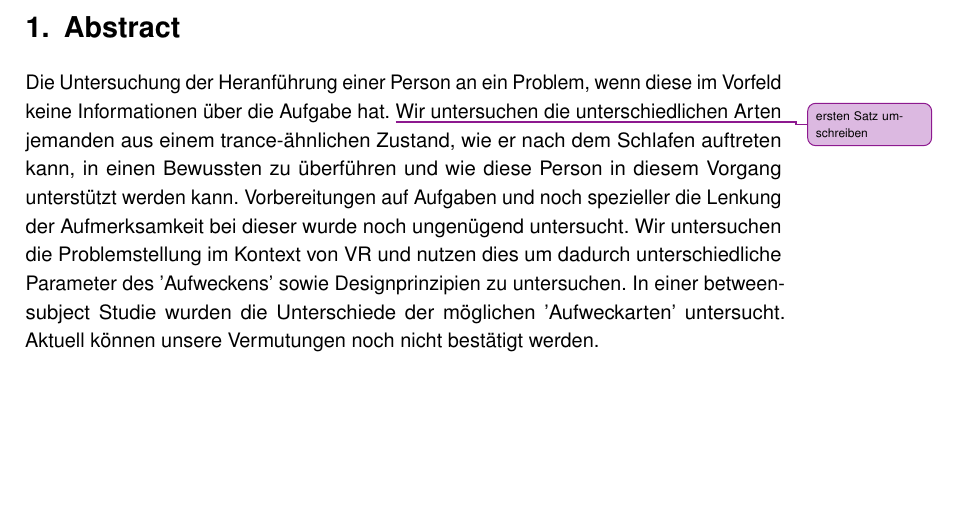
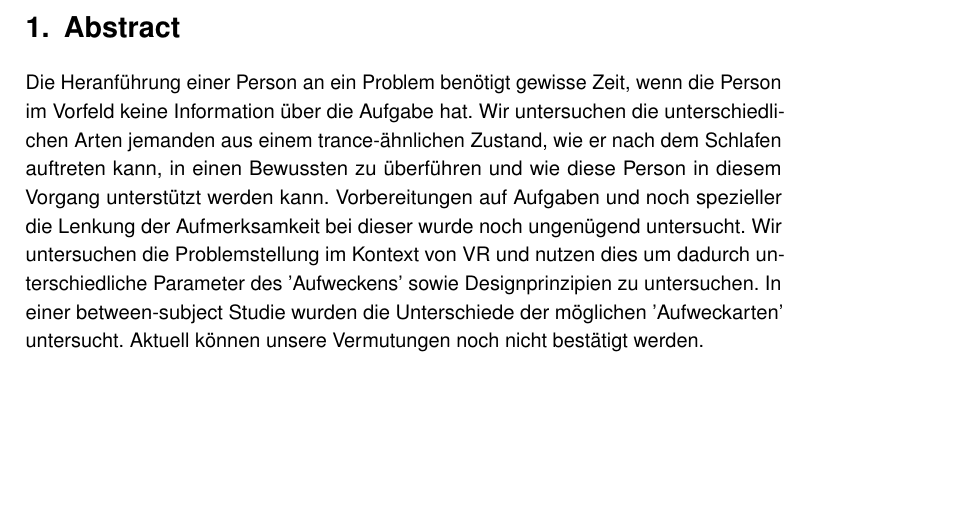
Before and after one commit to tlahmann/mci-af, a LaTeX thesis (MCI-Resync-Documentation.tex, which reads chapters/00abstract.tex): part of page 4 of 79, cut so that both start at the same text. Compiled offline with pdfLaTeX.

Commit message:
abstract geändert

```diff
--- a/chapters/00abstract.tex
+++ b/chapters/00abstract.tex
@@ -1,6 +1,5 @@
 \begin{abstract}
-	Die Untersuchung der Heranführung einer Person an ein Problem, wenn diese im Vorfeld keine Informationen über die Aufgabe hat. % Introduction. In one sentence, what’s the topic?
-	\todoAll{ersten Satz umschreiben}
+	Die Heranführung einer Person an ein Problem benötigt gewisse Zeit, wenn die Person im Vorfeld keine Information über die Aufgabe hat. % Introduction. In one sentence, what’s the topic?
 	Wir untersuchen die unterschiedlichen Arten jemanden aus einem trance-ähnlichen Zustand, wie er nach dem Schlafen auftreten kann, in einen Bewussten zu überführen und wie diese Person in diesem Vorgang unterstützt werden kann. % State the problem you tackle
 	Vorbereitungen auf Aufgaben und noch spezieller die Lenkung der Aufmerksamkeit bei dieser wurde noch ungenügend untersucht. % Summarize (in one sentence) why nobody else has adequately answered the research question yet
 	Wir untersuchen die Problemstellung im Kontext von VR und nutzen dies um dadurch unterschiedliche Parameter des 'Aufweckens' sowie Designprinzipien zu untersuchen. % Explain, in one sentence, how you tackled the research question
```
